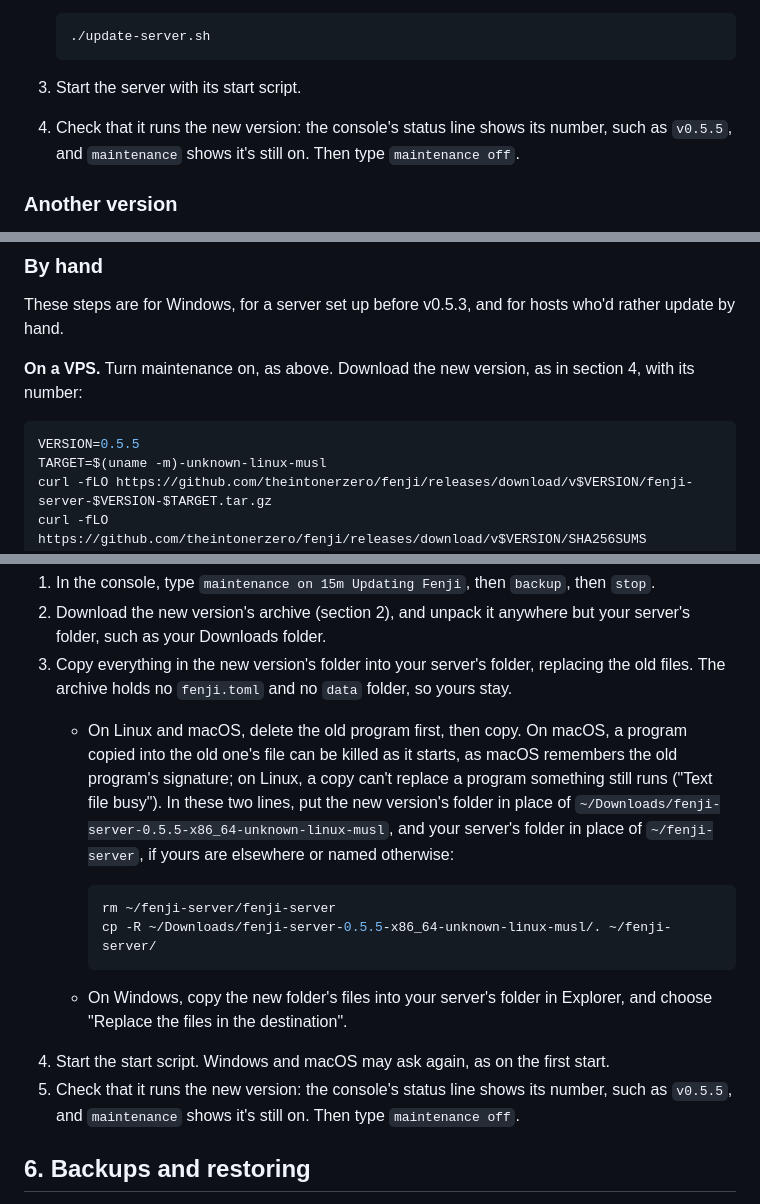
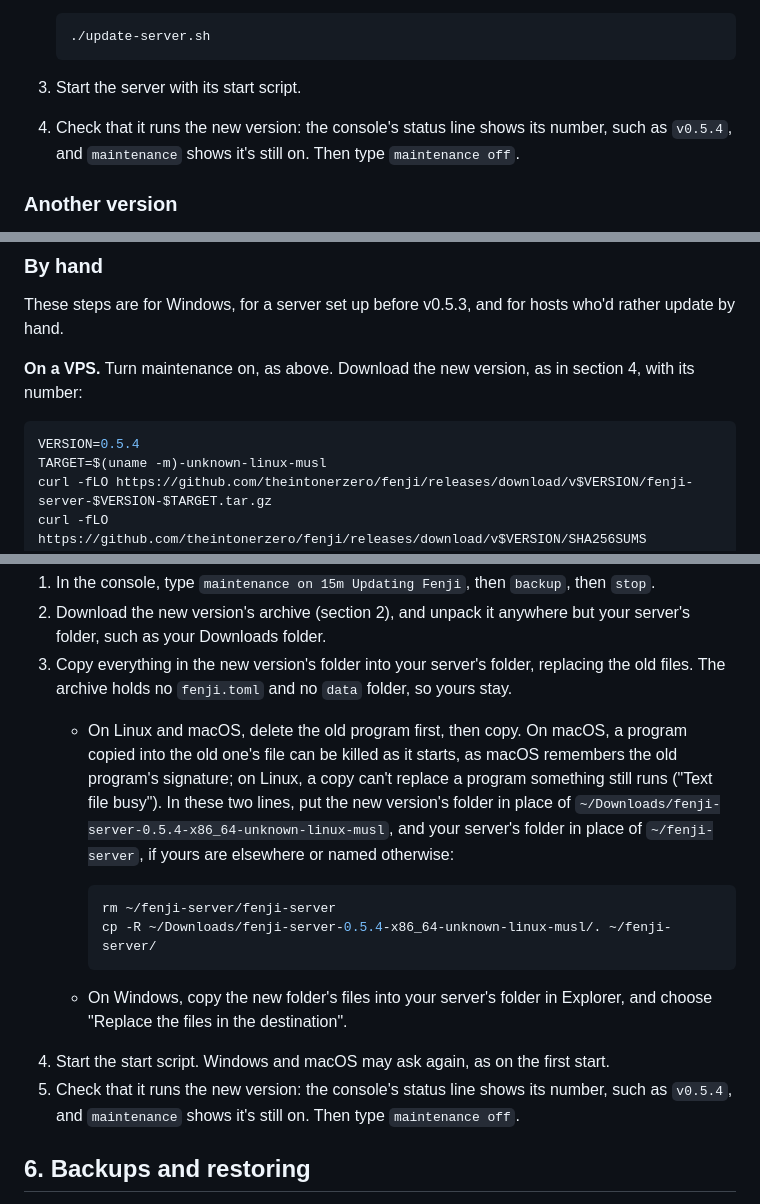
Before and after one commit to theintonerzero/fenji, a Markdown page: docs/hosting.md, 3 parts joined by grey strips. GitHub-like rendering.

Commit message:
chore(release): v0.5.4's by-hand update examples at 0.5.4
As v0.5.3 did: the hosting guide's steps by hand are mostly for Windows and for servers set up
before v0.5.3, which update to the latest release, so their examples name it rather than the next
patch, which doesn't exist yet.

Co-Authored-By: Claude Opus 5.5 <noreply@anthropic.com>

````diff
--- a/docs/hosting.md
+++ b/docs/hosting.md
@@ -507,7 +507,7 @@ The update goes into your server's folder, so that its settings, its data and ev
    ```
 
 3. Start the server with its start script.
-4. Check that it runs the new version: the console's status line shows its number, such as `v0.5.5`, and `maintenance` shows it's still on. Then type `maintenance off`.
+4. Check that it runs the new version: the console's status line shows its number, such as `v0.5.4`, and `maintenance` shows it's still on. Then type `maintenance off`.
 
 ### Another version
 
@@ -520,7 +520,7 @@ These steps are for Windows, for a server set up before v0.5.3, and for hosts wh
 **On a VPS.** Turn maintenance on, as above. Download the new version, as in section 4, with its number:
 
 ```sh
-VERSION=0.5.5
+VERSION=0.5.4
 TARGET=$(uname -m)-unknown-linux-musl
 curl -fLO https://github.com/theintonerzero/fenji/releases/download/v$VERSION/fenji-server-$VERSION-$TARGET.tar.gz
 curl -fLO https://github.com/theintonerzero/fenji/releases/download/v$VERSION/SHA256SUMS
@@ -564,16 +564,16 @@ Then look around, and turn maintenance off, as above. From then on, `sudo fenji-
 1. In the console, type `maintenance on 15m Updating Fenji`, then `backup`, then `stop`.
 2. Download the new version's archive (section 2), and unpack it anywhere but your server's folder, such as your Downloads folder.
 3. Copy everything in the new version's folder into your server's folder, replacing the old files. The archive holds no `fenji.toml` and no `data` folder, so yours stay.
-   - On Linux and macOS, delete the old program first, then copy. On macOS, a program copied into the old one's file can be killed as it starts, as macOS remembers the old program's signature; on Linux, a copy can't replace a program something still runs ("Text file busy"). In these two lines, put the new version's folder in place of `~/Downloads/fenji-server-0.5.5-x86_64-unknown-linux-musl`, and your server's folder in place of `~/fenji-server`, if yours are elsewhere or named otherwise:
+   - On Linux and macOS, delete the old program first, then copy. On macOS, a program copied into the old one's file can be killed as it starts, as macOS remembers the old program's signature; on Linux, a copy can't replace a program something still runs ("Text file busy"). In these two lines, put the new version's folder in place of `~/Downloads/fenji-server-0.5.4-x86_64-unknown-linux-musl`, and your server's folder in place of `~/fenji-server`, if yours are elsewhere or named otherwise:
 
      ```sh
      rm ~/fenji-server/fenji-server
-     cp -R ~/Downloads/fenji-server-0.5.5-x86_64-unknown-linux-musl/. ~/fenji-server/
+     cp -R ~/Downloads/fenji-server-0.5.4-x86_64-unknown-linux-musl/. ~/fenji-server/
      ```
 
    - On Windows, copy the new folder's files into your server's folder in Explorer, and choose "Replace the files in the destination".
 4. Start the start script. Windows and macOS may ask again, as on the first start.
-5. Check that it runs the new version: the console's status line shows its number, such as `v0.5.5`, and `maintenance` shows it's still on. Then type `maintenance off`.
+5. Check that it runs the new version: the console's status line shows its number, such as `v0.5.4`, and `maintenance` shows it's still on. Then type `maintenance off`.
 
 ## 6. Backups and restoring
 
````
